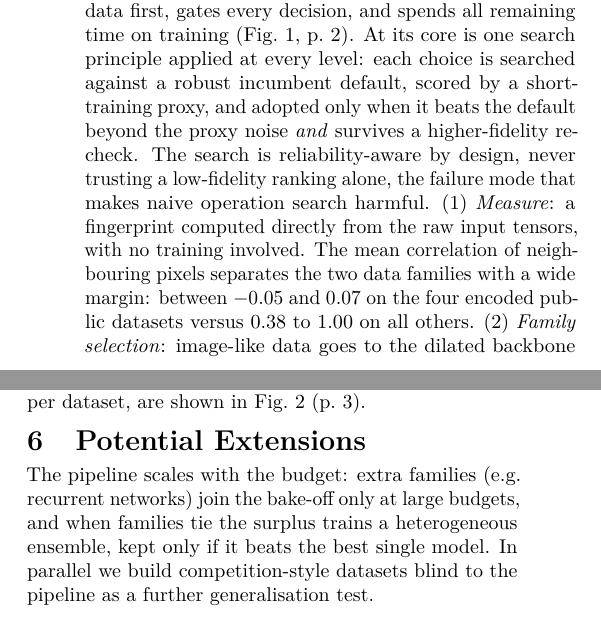
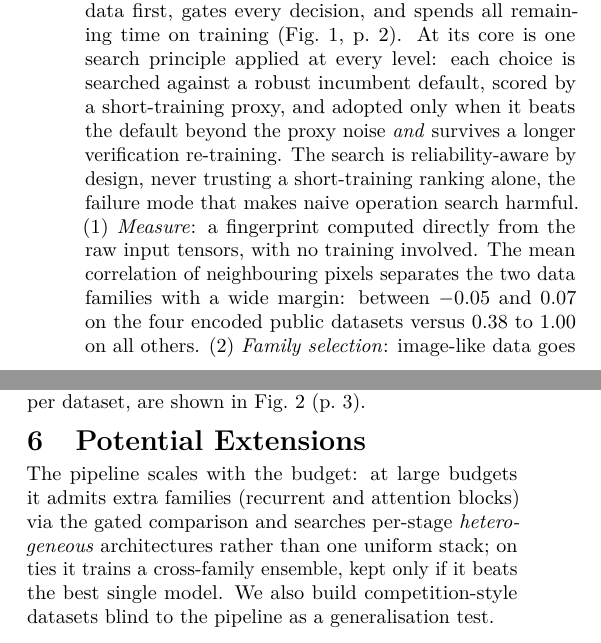
Before and after one commit to Lys-fy/HerriML-NAS-Unseen-Data-Challenge-2026, a LaTeX document (docs/proposal/proposal.tex): two parts of the columns of page 1 of 4, joined at a grey line, cut so that both start at the same text. Compiled offline with pdfLaTeX.

Commit message:
Proposal: plainer 'longer verification re-training' (was 'higher-fidelity re-check'); ch6 rephrased to reflect current tests (recurrent/attention families, per-stage heterogeneous search, cross-family ensemble); replace 'bake-off' with 'comparison' throughout. Still 4 pages

```diff
--- a/docs/proposal/proposal.tex
+++ b/docs/proposal/proposal.tex
@@ -59,10 +59,10 @@ gates every decision, and spends all remaining time on training
 (Fig.~\ref{fig:pipe}, p.~2). At its core is one search principle applied
 at every level: each choice is searched against a robust incumbent
 default, scored by a short-training proxy, and adopted only when it beats
-the default beyond the proxy noise \emph{and} survives a higher-fidelity
-re-check. The search is reliability-aware by design, never trusting a
-low-fidelity ranking alone, the failure mode that makes naive operation
-search harmful.
+the default beyond the proxy noise \emph{and} survives a longer
+verification re-training. The search is reliability-aware by design, never
+trusting a short-training ranking alone, the failure mode that makes naive
+operation search harmful.
 (1)~\emph{Measure}: a fingerprint computed directly from the raw input
 tensors, with no training involved. The mean correlation of neighbouring
 pixels separates the two data families with a wide margin: between
@@ -114,11 +114,12 @@ configuration it selects per dataset, are shown in
 Fig.~\ref{fig:res} (p.~3).
 
 \section{Potential Extensions}
-The pipeline scales with the budget: extra families (e.g.\ recurrent
-networks) join the bake-off only at large budgets, and when families tie
-the surplus trains a heterogeneous ensemble, kept only if it beats the
-best single model. In parallel we build competition-style datasets blind
-to the pipeline as a further generalisation test.
+The pipeline scales with the budget: at large budgets it admits extra
+families (recurrent and attention blocks) via the gated comparison and
+searches per-stage \emph{heterogeneous} architectures rather than one
+uniform stack; on ties it trains a cross-family ensemble, kept only if it
+beats the best single model. We also build competition-style datasets
+blind to the pipeline as a generalisation test.
 
 
 
```
Also changed, not shown: docs/proposal/proposal.pdf, 2 other files.
